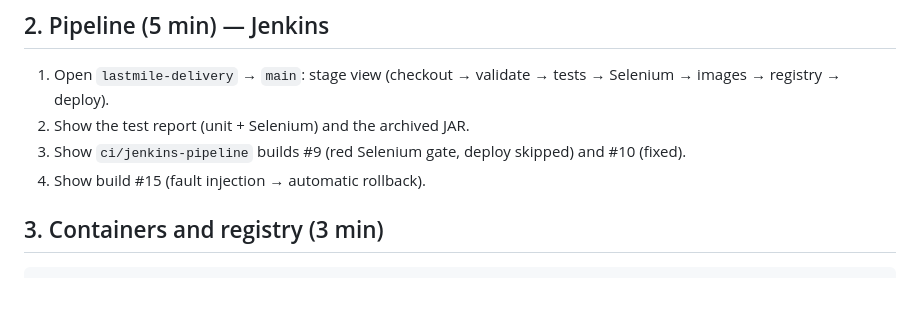
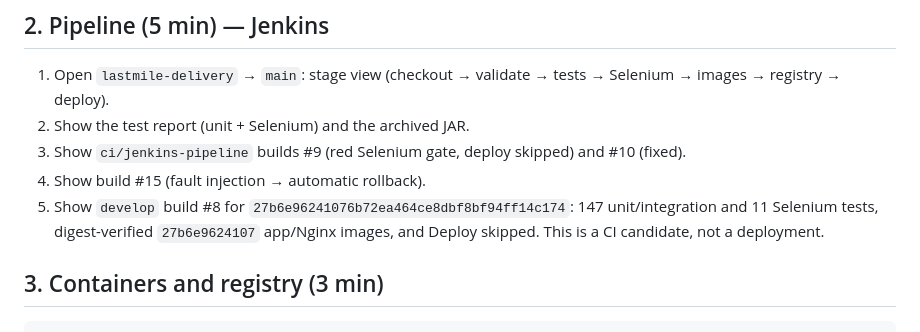
Before and after one commit to Hussain-Anajwala/Automated-Last-Mile-Delivery, a Markdown page: docs/DEMO_RUNBOOK.md, the part around the change. Drawn GitHub-style; blank space fills up the shorter version.

```diff
--- a/docs/DEMO_RUNBOOK.md
+++ b/docs/DEMO_RUNBOOK.md
@@ -32,6 +32,8 @@ their password is `LASTMILE_DEMO_PASSWORD` in `ci/jenkins/.env`.
 2. Show the test report (unit + Selenium) and the archived JAR.
 3. Show `ci/jenkins-pipeline` builds #9 (red Selenium gate, deploy skipped) and #10 (fixed).
 4. Show build #15 (fault injection → automatic rollback).
+5. Show `develop` build #8 for `27b6e96241076b72ea464ce8dbf8bf94ff14c174`: 147 unit/integration and 11 Selenium tests,
+   digest-verified `27b6e9624107` app/Nginx images, and Deploy skipped. This is a CI candidate, not a deployment.
 
 ## 3. Containers and registry (3 min)
 
```
Also changed, not shown: docs/IMPLEMENTATION_LOG.md (+40 -1 lines), docs/evidence/INDEX.md (+2 -2 lines).
